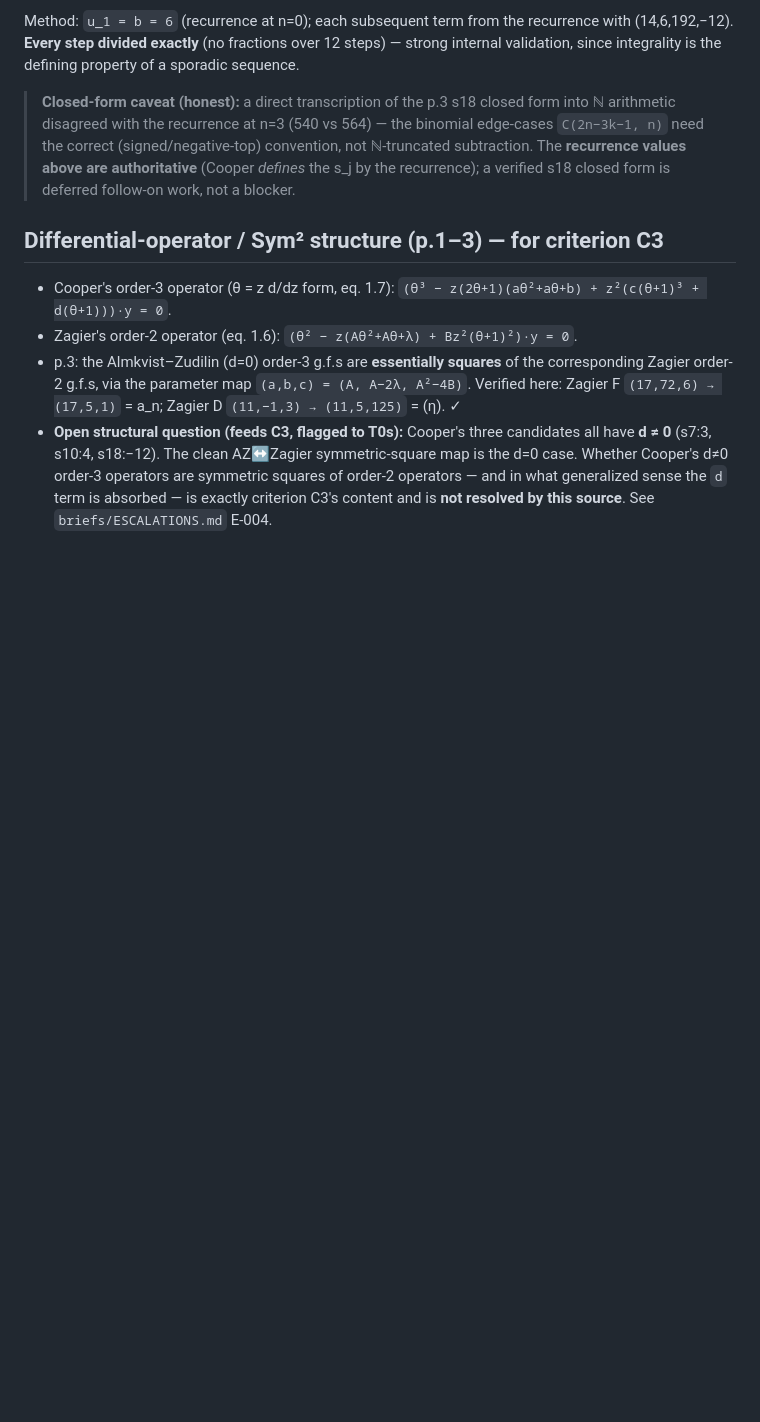
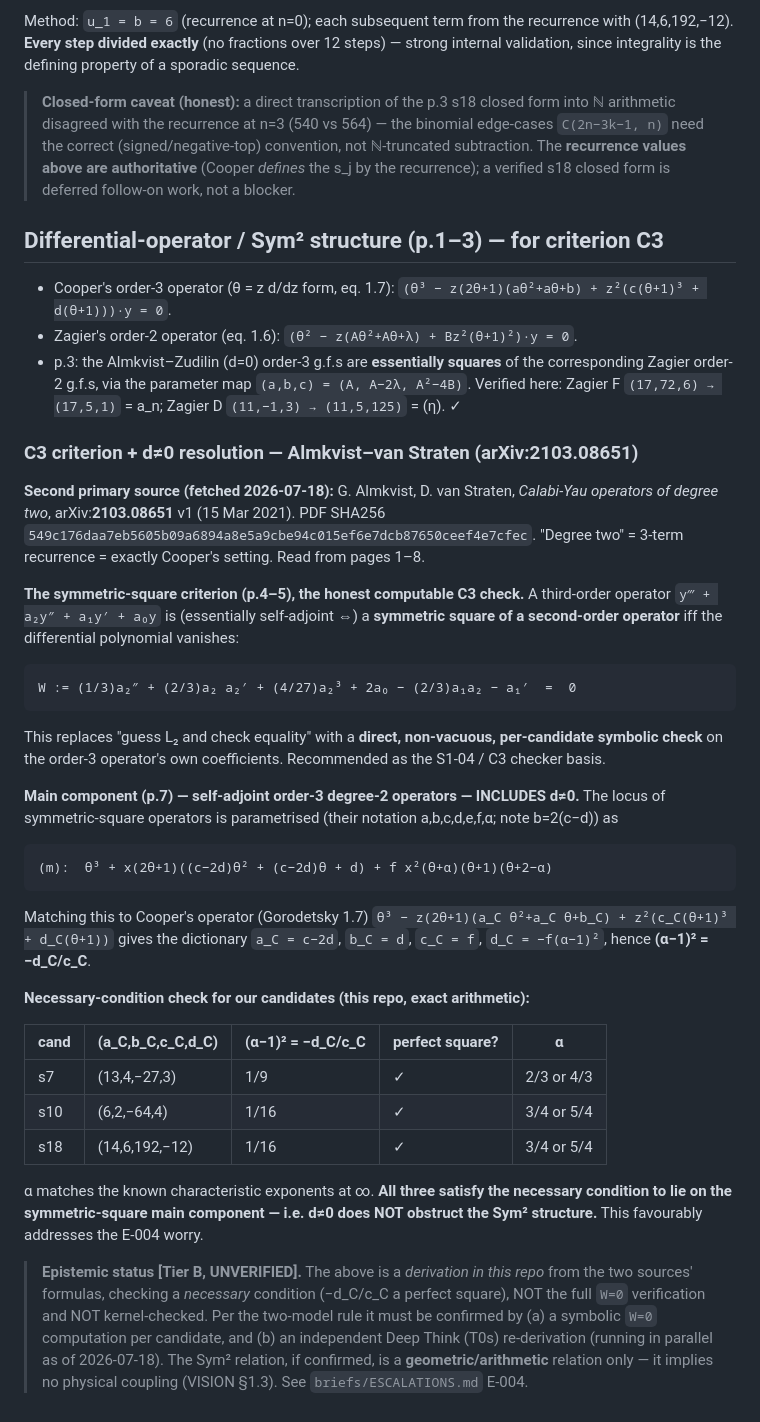
Before and after one commit to xaviercallens/SocrateAI-DualScaleTopologicalUniverseModel-LeanProposal, a Markdown page: refs/cooper_sequences.md, the part around the change. Rendered like a GitHub page; blank space fills up the shorter version.

Commit message:
S1-04 C3: deeper fetch resolves d≠0 Sym² worry (E-004 candidate resolution)
Drove the deeper primary-source fetch requested for the C3 criterion (Deep
Think re-deriving in parallel). Found the exact theory in a second source.

Source: G. Almkvist, D. van Straten, "Calabi-Yau operators of degree two",
arXiv:2103.08651 v1 (SHA-pinned in refs/cooper_sequences.md). "Degree two" =
3-term recurrence = exactly Cooper's setting.

Two findings (refs/cooper_sequences.md + ESCALATIONS.md E-004):

1. Computable C3 criterion (self-adjointness). A 3rd-order operator is a
   symmetric square of a 2nd-order operator IFF
     W = (1/3)a2'' + (2/3)a2 a2' + (4/27)a2^3 + 2a0 - (2/3)a1 a2 - a1' = 0.
   This is a direct per-candidate symbolic check on the order-3 operator's own
   coefficients — removes the need to GUESS L2 (the whole difficulty). Recommend
   rebasing the S1-04 / C3 check on W=0.

2. d≠0 does NOT obstruct. The paper's symmetric-square "main component" includes
   d≠0 and has exactly Cooper's shape. Matching gives (α−1)² = −d/c; for all
   three candidates this is a perfect square (s7:1/9, s10,s18:1/16 → α=2/3,3/4,3/4),
   the necessary condition to lie on the symmetric-square locus. The E-004 core
   worry is likely a non-issue.

Epistemic status [Tier B, UNVERIFIED]: this is a repo-side derivation of a
NECESSARY condition, not the full W=0 computation and not kernel-checked. Per
the two-model rule it needs (a) symbolic W=0 per candidate and (b) independent
Deep Think re-derivation (in parallel). Until both agree, sym2_<candidate> stays
a named open goal. Sym² is a geometric relation only — no physics (VISION §1.3).

NOTE: a concurrent session's in-progress edit to Agora/Swampland/
DualScaleStability.lean (adding an SDSS/Euclid docstring to the
pipeline_upper_bound axiom) is intentionally NOT included here — left in the
working tree for that session / review. Flagged to Xavier: an empirical claim on
an axiom warrants anti-hallucination-protocol scrutiny.

Co-Authored-By: Claude Opus 4.8 <noreply@anthropic.com>

````diff
--- a/refs/cooper_sequences.md
+++ b/refs/cooper_sequences.md
@@ -52,8 +52,52 @@ validation, since integrality is the defining property of a sporadic sequence.
 - p.3: the Almkvist–Zudilin (d=0) order-3 g.f.s are **essentially squares** of the
   corresponding Zagier order-2 g.f.s, via the parameter map `(a,b,c) = (A, A−2λ, A²−4B)`.
   Verified here: Zagier F `(17,72,6) → (17,5,1)` = a_n; Zagier D `(11,−1,3) → (11,5,125)` = (η). ✓
-- **Open structural question (feeds C3, flagged to T0s):** Cooper's three candidates all have
-  **d ≠ 0** (s7:3, s10:4, s18:−12). The clean AZ↔Zagier symmetric-square map is the d=0 case.
-  Whether Cooper's d≠0 order-3 operators are symmetric squares of order-2 operators — and in
-  what generalized sense the `d` term is absorbed — is exactly criterion C3's content and is
-  **not resolved by this source**. See `briefs/ESCALATIONS.md` E-004.
+### C3 criterion + d≠0 resolution — Almkvist–van Straten (arXiv:2103.08651)
+
+**Second primary source (fetched 2026-07-18):** G. Almkvist, D. van Straten, *Calabi-Yau
+operators of degree two*, arXiv:**2103.08651** v1 (15 Mar 2021). PDF SHA256
+`549c176daa7eb5605b09a6894a8e5a9cbe94c015ef6e7dcb87650ceef4e7cfec`. "Degree two" = 3-term
+recurrence = exactly Cooper's setting. Read from pages 1–8.
+
+**The symmetric-square criterion (p.4–5), the honest computable C3 check.** A third-order
+operator `y‴ + a₂y″ + a₁y′ + a₀y` is (essentially self-adjoint ⇔) a **symmetric square of a
+second-order operator** iff the differential polynomial vanishes:
+
+```
+W := (1/3)a₂″ + (2/3)a₂ a₂′ + (4/27)a₂³ + 2a₀ − (2/3)a₁a₂ − a₁′  =  0
+```
+
+This replaces "guess L₂ and check equality" with a **direct, non-vacuous, per-candidate
+symbolic check** on the order-3 operator's own coefficients. Recommended as the S1-04 / C3
+checker basis.
+
+**Main component (p.7) — self-adjoint order-3 degree-2 operators — INCLUDES d≠0.** The locus
+of symmetric-square operators is parametrised (their notation a,b,c,d,e,f,α; note b=2(c−d)) as
+
+```
+(m):  θ³ + x(2θ+1)((c−2d)θ² + (c−2d)θ + d) + f x²(θ+α)(θ+1)(θ+2−α)
+```
+
+Matching this to Cooper's operator (Gorodetsky 1.7) `θ³ − z(2θ+1)(a_C θ²+a_C θ+b_C) +
+z²(c_C(θ+1)³ + d_C(θ+1))` gives the dictionary
+`a_C = c−2d`, `b_C = d`, `c_C = f`, `d_C = −f(α−1)²`, hence **(α−1)² = −d_C/c_C**.
+
+**Necessary-condition check for our candidates (this repo, exact arithmetic):**
+
+| cand | (a_C,b_C,c_C,d_C) | (α−1)² = −d_C/c_C | perfect square? | α |
+|---|---|---|---|---|
+| s7  | (13,4,−27,3)   | 1/9  | ✓ | 2/3 or 4/3 |
+| s10 | (6,2,−64,4)    | 1/16 | ✓ | 3/4 or 5/4 |
+| s18 | (14,6,192,−12) | 1/16 | ✓ | 3/4 or 5/4 |
+
+α matches the known characteristic exponents at ∞. **All three satisfy the necessary
+condition to lie on the symmetric-square main component — i.e. d≠0 does NOT obstruct the
+Sym² structure.** This favourably addresses the E-004 worry.
+
+> **Epistemic status [Tier B, UNVERIFIED].** The above is a *derivation in this repo* from the
+> two sources' formulas, checking a *necessary* condition (−d_C/c_C a perfect square), NOT the
+> full `W=0` verification and NOT kernel-checked. Per the two-model rule it must be confirmed
+> by (a) a symbolic `W=0` computation per candidate, and (b) an independent Deep Think (T0s)
+> re-derivation (running in parallel as of 2026-07-18). The Sym² relation, if confirmed, is a
+> **geometric/arithmetic** relation only — it implies no physical coupling (VISION §1.3).
+> See `briefs/ESCALATIONS.md` E-004.
````
Also changed, not shown: briefs/ESCALATIONS.md (+27 -2 lines).
